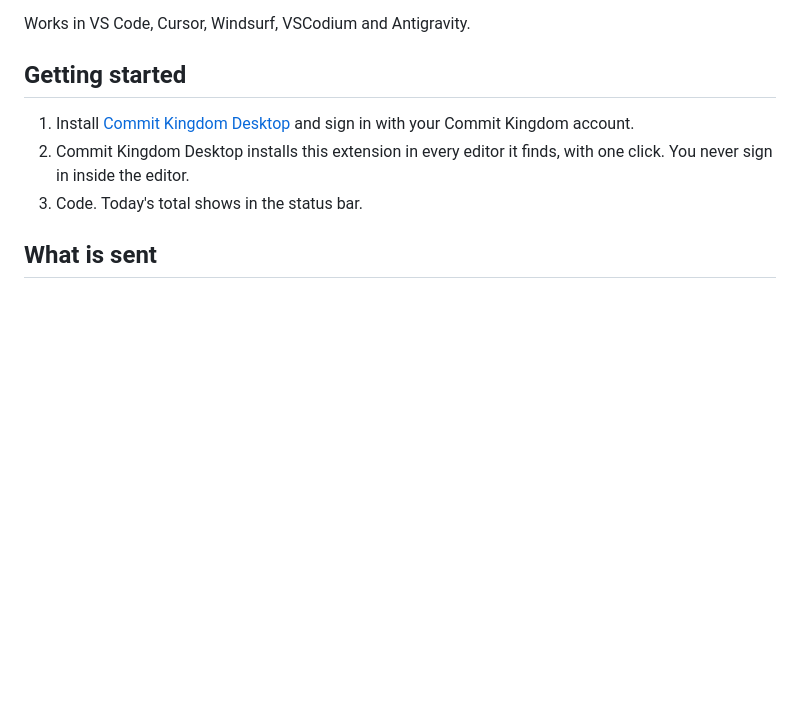
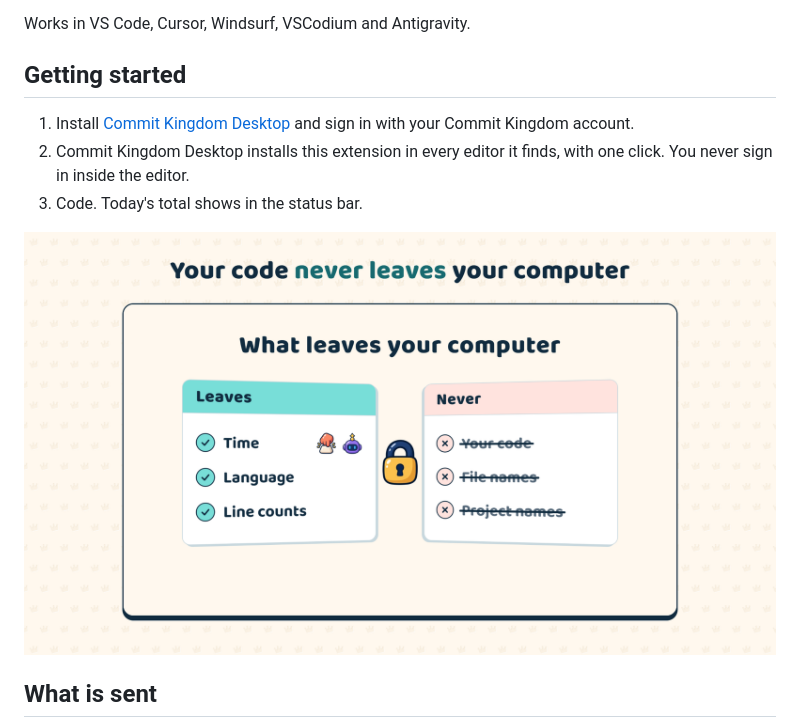
Before and after one commit to poyrazavsever/commit-kingdom-tracker, a Markdown page: vscode/README.md, the part around one of its changes. Drawn GitHub-style; pictures changed too: docs/media/04-privacy-1920x1080.png (added); blank space fills up the shorter version.

```diff
--- a/vscode/README.md
+++ b/vscode/README.md
@@ -10,6 +12,8 @@ Works in VS Code, Cursor, Windsurf, VSCodium and Antigravity.
 2. Commit Kingdom Desktop installs this extension in every editor it finds, with one click. You never sign in inside the editor.
 3. Code. Today's total shows in the status bar.
 
+![Your code never leaves your computer](https://raw.githubusercontent.com/poyrazavsever/commit-kingdom-tracker/main/docs/media/04-privacy-1920x1080.png)
+
 ## What is sent
 
 Only when you code, in which language, how many lines changed and how many of them an AI tool wrote. File names, file paths, branches, dependencies and your real project names never leave your computer; a project is sent only as a salted one-way hash that is different on every computer.
```
Also changed, not shown: other parts of vscode/README.md (+2 -0 lines), README.md (+7 -0 lines), visualstudio/OVERVIEW.md (+4 -0 lines), docs/media/01-kingdom-1920x1080.png (added), docs/media/02-one-click-1920x1080.png (added), docs/media/03-editors-and-ai-1920x1080.png (added), docs/media/05-energy-1920x1080.png (added), 3 other files.
